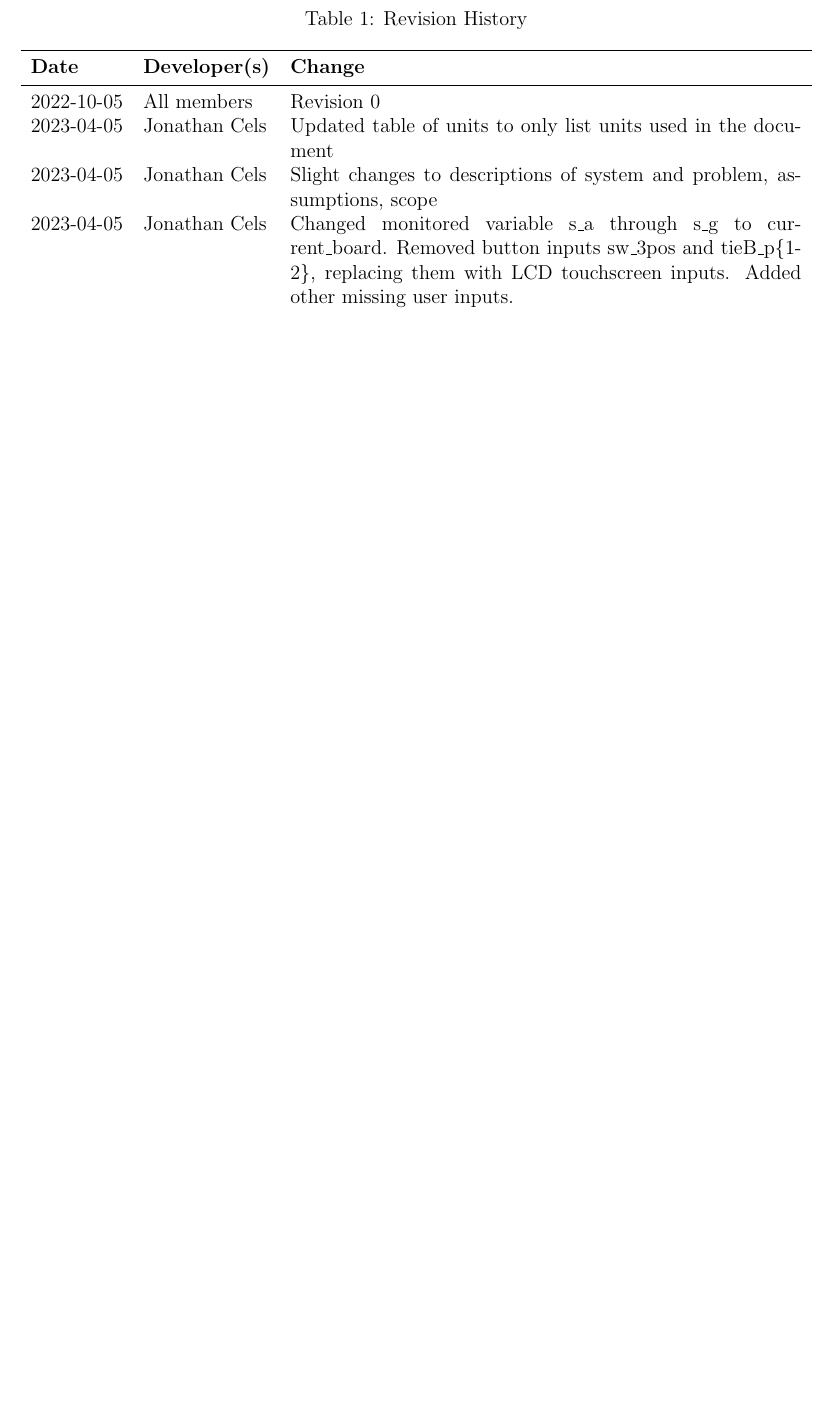
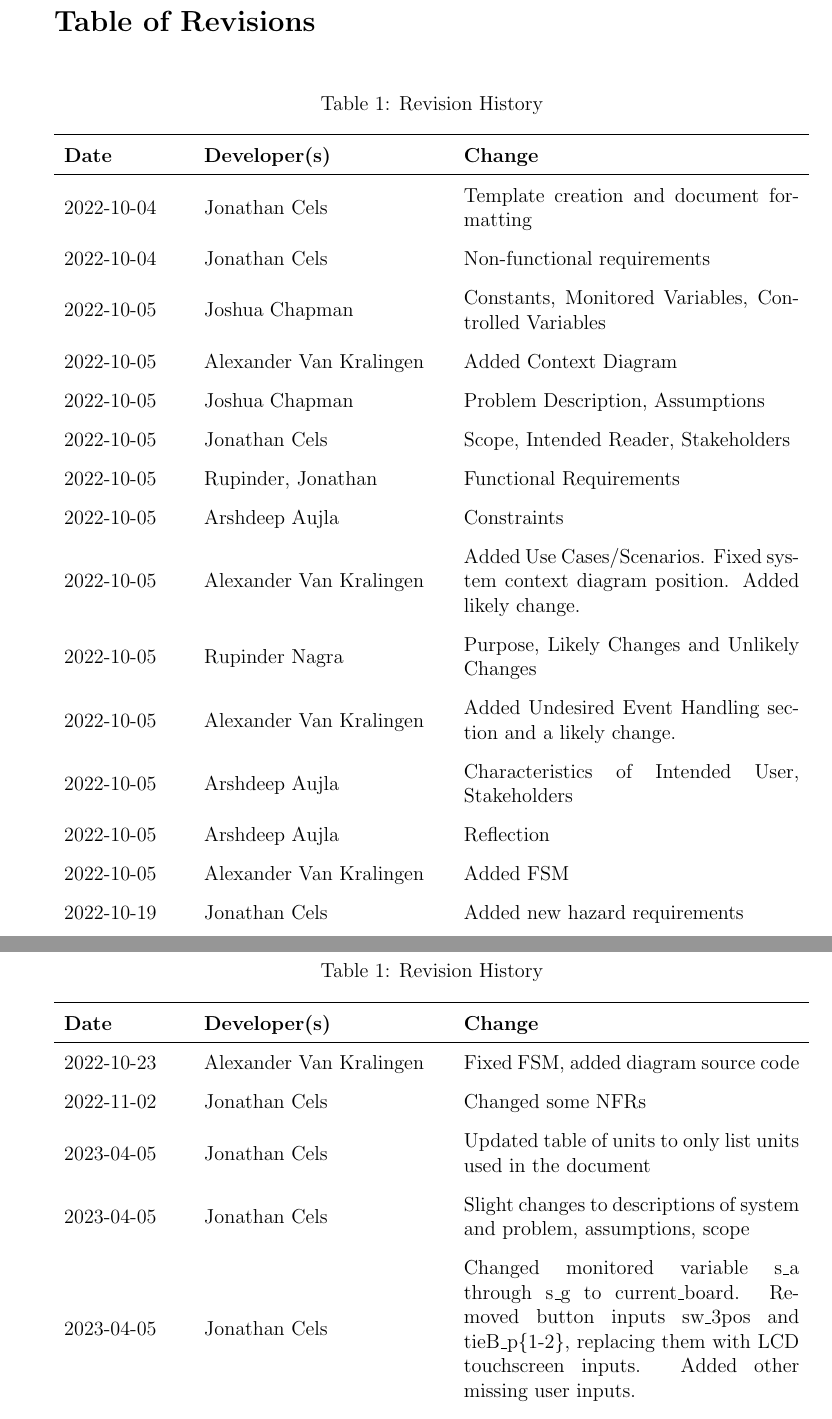
Before and after one commit to JonCels/chess-connect, a LaTeX document (docs/SRS/SRS.tex): part of page 4 of 30 before the commit and two parts of pages 4 and 5 of 37 after it, the two joined at a grey line, cut at the place of the change, the shorter picture padded with empty space. Compiled offline with pdfLaTeX.

Commit message:
Longtable revision history

```diff
--- a/docs/SRS/SRS.tex
+++ b/docs/SRS/SRS.tex
@@ -22,6 +22,7 @@
 \usepackage[shortlabels]{enumitem}
 \usepackage[round]{natbib}
 \usepackage{array}
+\usepackage{geometry}
 
 \input{../Comments}
 \input{../Common}
@@ -50,13 +51,31 @@
 
 \addcontentsline{toc}{section}{Table of Revisions}
 \section*{Table of Revisions}
-\begin{table}[hp]
-\caption{Revision History} \label{TblRevisionHistory}
-\begin{tabularx}{\textwidth}{llX}
-\toprule
+\begin{center}
+    \renewcommand*{\arraystretch}{1.6}
+    \begin{longtable}{m{2.5cm} m{5cm} m{7cm}}
+    \caption{Revision History}\\
+    \hline
     \textbf{Date} & \textbf{Developer(s)} & \textbf{Change}\\
-\midrule
-2022-10-05 & All members & Revision 0\\
+    \hline
+    \endhead
+    2022-10-04 & Jonathan Cels & Template creation and document formatting\\
+    2022-10-04 & Jonathan Cels & Non-functional requirements\\
+    2022-10-05 & Joshua Chapman & Constants, Monitored Variables, Controlled Variables\\
+    2022-10-05 & Alexander Van Kralingen & Added Context Diagram\\
+    2022-10-05 & Joshua Chapman & Problem Description, Assumptions \\
+    2022-10-05 & Jonathan Cels & Scope, Intended Reader, Stakeholders\\
+    2022-10-05 & Rupinder, Jonathan & Functional Requirements\\
+    2022-10-05 & Arshdeep Aujla & Constraints\\
+    2022-10-05 & Alexander Van Kralingen & Added Use Cases/Scenarios. Fixed system context diagram position. Added likely change.\\
+    2022-10-05 & Rupinder Nagra & Purpose, Likely Changes and Unlikely Changes\\
+    2022-10-05 & Alexander Van Kralingen & Added Undesired Event Handling section and a likely change.\\
+    2022-10-05 & Arshdeep Aujla & Characteristics of Intended User, Stakeholders\\
+    2022-10-05 & Arshdeep Aujla & Reflection\\
+    2022-10-05 & Alexander Van Kralingen & Added FSM\\
+    2022-10-19 & Jonathan Cels & Added new hazard requirements\\
+    2022-10-23 & Alexander Van Kralingen & Fixed FSM, added diagram source code\\
+    2022-11-02 & Jonathan Cels & Changed some NFRs\\
     2023-04-05 & Jonathan Cels & Updated table of units to only list units used in the document\\
     2023-04-05 & Jonathan Cels & Slight changes to descriptions of system and problem, assumptions, scope\\
     2023-04-05 & Jonathan Cels & Changed monitored variable s\_a through s\_g to current\_board. Removed button inputs sw\_3pos and tieB\_p\{1-2\}, replacing them with LCD touchscreen inputs. Added other missing user inputs.\\
```
Also changed, not shown: docs/SRS/SRS.pdf, docs/SRS/SRS.tex (5 more changed lines). Lines whose indentation alone changed are shown as unchanged.
